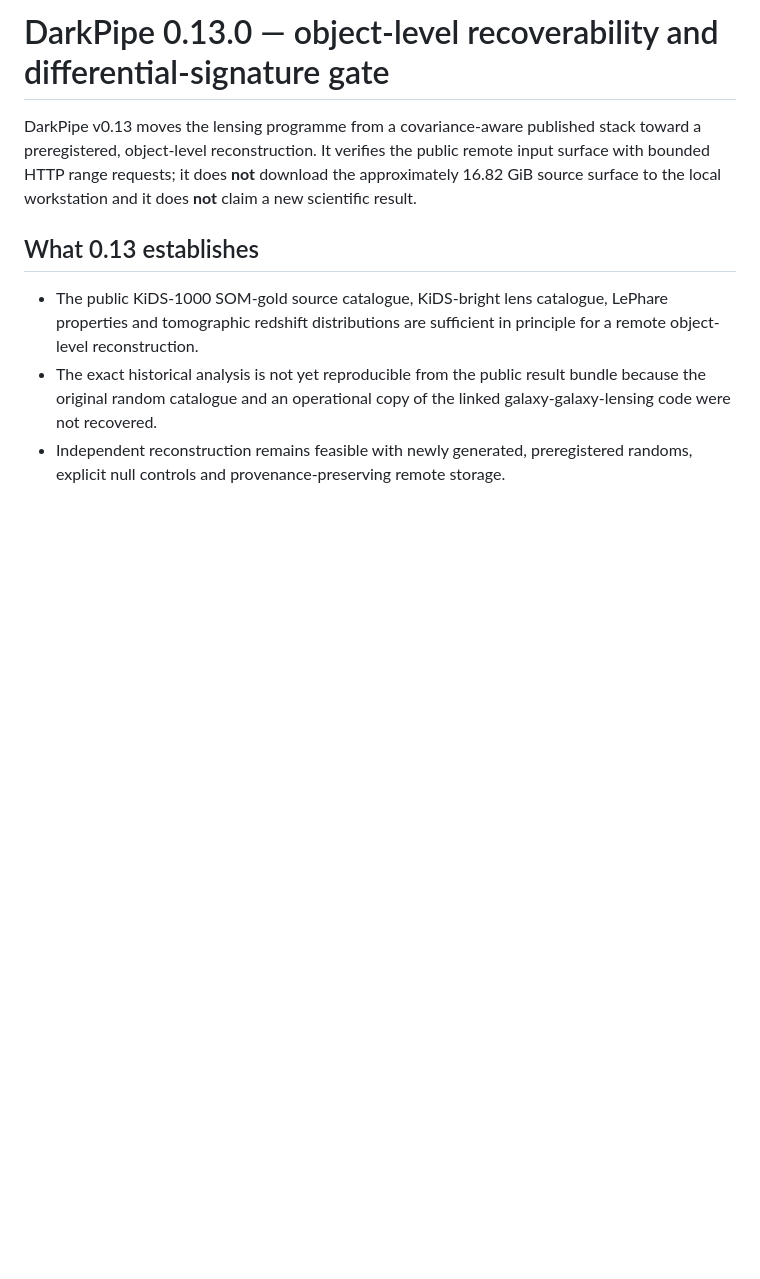
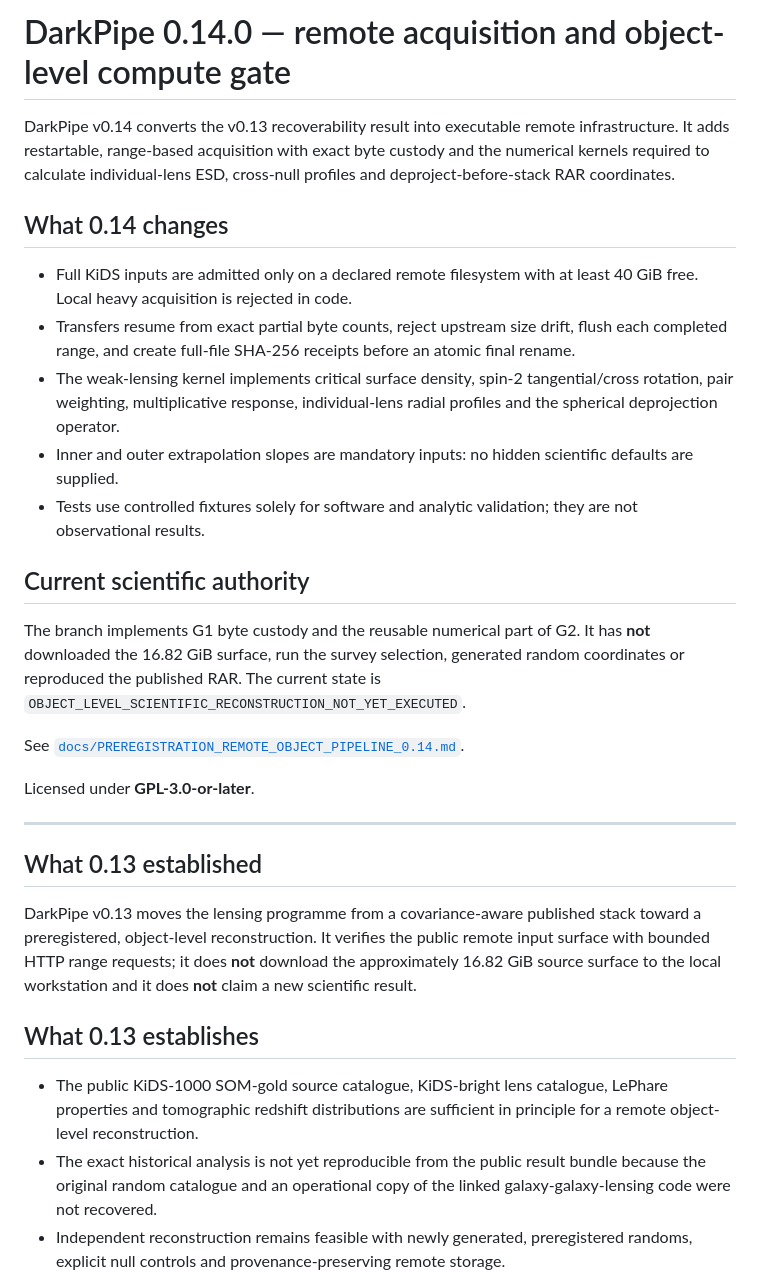
Before and after one commit to FacundoFirmenich/darkpipe-realdata, a Markdown page: README.md, the part around the change. GitHub-like rendering; blank space fills up the shorter version.

Commit message:
docs(v0.14): explain remote object pipeline authority

```diff
--- a/README.md
+++ b/README.md
@@ -1,4 +1,40 @@
-# DarkPipe 0.13.0 — object-level recoverability and differential-signature gate
+# DarkPipe 0.14.0 — remote acquisition and object-level compute gate
+
+DarkPipe v0.14 converts the v0.13 recoverability result into executable remote
+infrastructure. It adds restartable, range-based acquisition with exact byte
+custody and the numerical kernels required to calculate individual-lens ESD,
+cross-null profiles and deproject-before-stack RAR coordinates.
+
+## What 0.14 changes
+
+- Full KiDS inputs are admitted only on a declared remote filesystem with at
+  least 40 GiB free. Local heavy acquisition is rejected in code.
+- Transfers resume from exact partial byte counts, reject upstream size drift,
+  flush each completed range, and create full-file SHA-256 receipts before an
+  atomic final rename.
+- The weak-lensing kernel implements critical surface density, spin-2
+  tangential/cross rotation, pair weighting, multiplicative response,
+  individual-lens radial profiles and the spherical deprojection operator.
+- Inner and outer extrapolation slopes are mandatory inputs: no hidden
+  scientific defaults are supplied.
+- Tests use controlled fixtures solely for software and analytic validation;
+  they are not observational results.
+
+## Current scientific authority
+
+The branch implements G1 byte custody and the reusable numerical part of G2.
+It has **not** downloaded the 16.82 GiB surface, run the survey selection,
+generated random coordinates or reproduced the published RAR. The current state
+is `OBJECT_LEVEL_SCIENTIFIC_RECONSTRUCTION_NOT_YET_EXECUTED`.
+
+See
+[`docs/PREREGISTRATION_REMOTE_OBJECT_PIPELINE_0.14.md`](docs/PREREGISTRATION_REMOTE_OBJECT_PIPELINE_0.14.md).
+
+Licensed under **GPL-3.0-or-later**.
+
+---
+
+## What 0.13 established
 
 DarkPipe v0.13 moves the lensing programme from a covariance-aware published stack
 toward a preregistered, object-level reconstruction. It verifies the public remote
```
